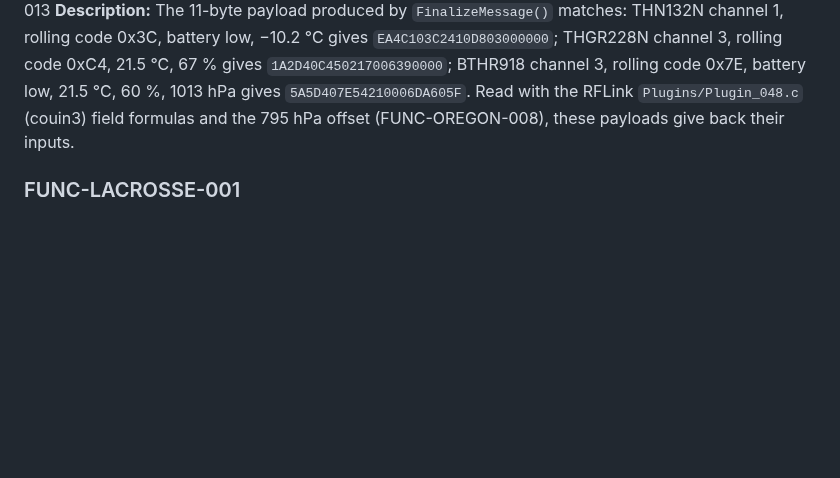
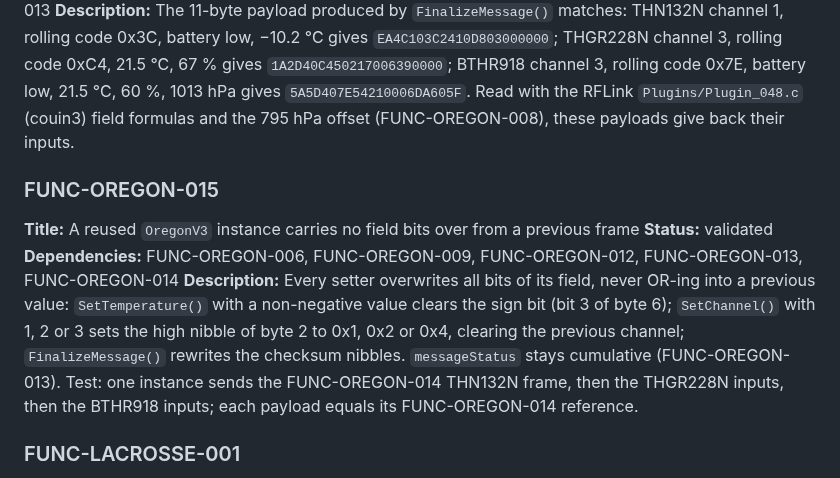
Before and after one commit to arcadien/tinySensor, a Markdown page: requirements/functional.md, the part around the change. GitHub-like rendering; blank space fills up the shorter version.

Commit message:
req(FUNC-OREGON-015): reused OregonV3 instance carries no field bits over
Co-Authored-By: Claude Opus 5.5 <noreply@anthropic.com>
Claude-Session: https://claude.ai/code/session_01STojtr4WeskoMDVqA9cnFq

```diff
--- a/requirements/functional.md
+++ b/requirements/functional.md
@@ -86,6 +86,12 @@
 **Status:** validated
 **Dependencies:** FUNC-OREGON-001, FUNC-OREGON-002, FUNC-OREGON-003, FUNC-OREGON-004, FUNC-OREGON-005, FUNC-OREGON-006, FUNC-OREGON-007, FUNC-OREGON-008, FUNC-OREGON-009, FUNC-OREGON-010, FUNC-OREGON-011, FUNC-OREGON-012, FUNC-OREGON-013
 **Description:** The 11-byte payload produced by `FinalizeMessage()` matches: THN132N channel 1, rolling code 0x3C, battery low, −10.2 °C gives `EA4C103C2410D803000000`; THGR228N channel 3, rolling code 0xC4, 21.5 °C, 67 % gives `1A2D40C450217006390000`; BTHR918 channel 3, rolling code 0x7E, battery low, 21.5 °C, 60 %, 1013 hPa gives `5A5D407E54210006DA605F`. Read with the RFLink `Plugins/Plugin_048.c` (couin3) field formulas and the 795 hPa offset (FUNC-OREGON-008), these payloads give back their inputs.
+
+### FUNC-OREGON-015
+**Title:** A reused `OregonV3` instance carries no field bits over from a previous frame
+**Status:** validated
+**Dependencies:** FUNC-OREGON-006, FUNC-OREGON-009, FUNC-OREGON-012, FUNC-OREGON-013, FUNC-OREGON-014
+**Description:** Every setter overwrites all bits of its field, never OR-ing into a previous value: `SetTemperature()` with a non-negative value clears the sign bit (bit 3 of byte 6); `SetChannel()` with 1, 2 or 3 sets the high nibble of byte 2 to 0x1, 0x2 or 0x4, clearing the previous channel; `FinalizeMessage()` rewrites the checksum nibbles. `messageStatus` stays cumulative (FUNC-OREGON-013). Test: one instance sends the FUNC-OREGON-014 THN132N frame, then the THGR228N inputs, then the BTHR918 inputs; each payload equals its FUNC-OREGON-014 reference.
 
 ### FUNC-LACROSSE-001
 **Title:** Preamble is exactly 10 consecutive zero bits
```
Also changed, not shown: docs/architecture.md (+1 -0 lines).
